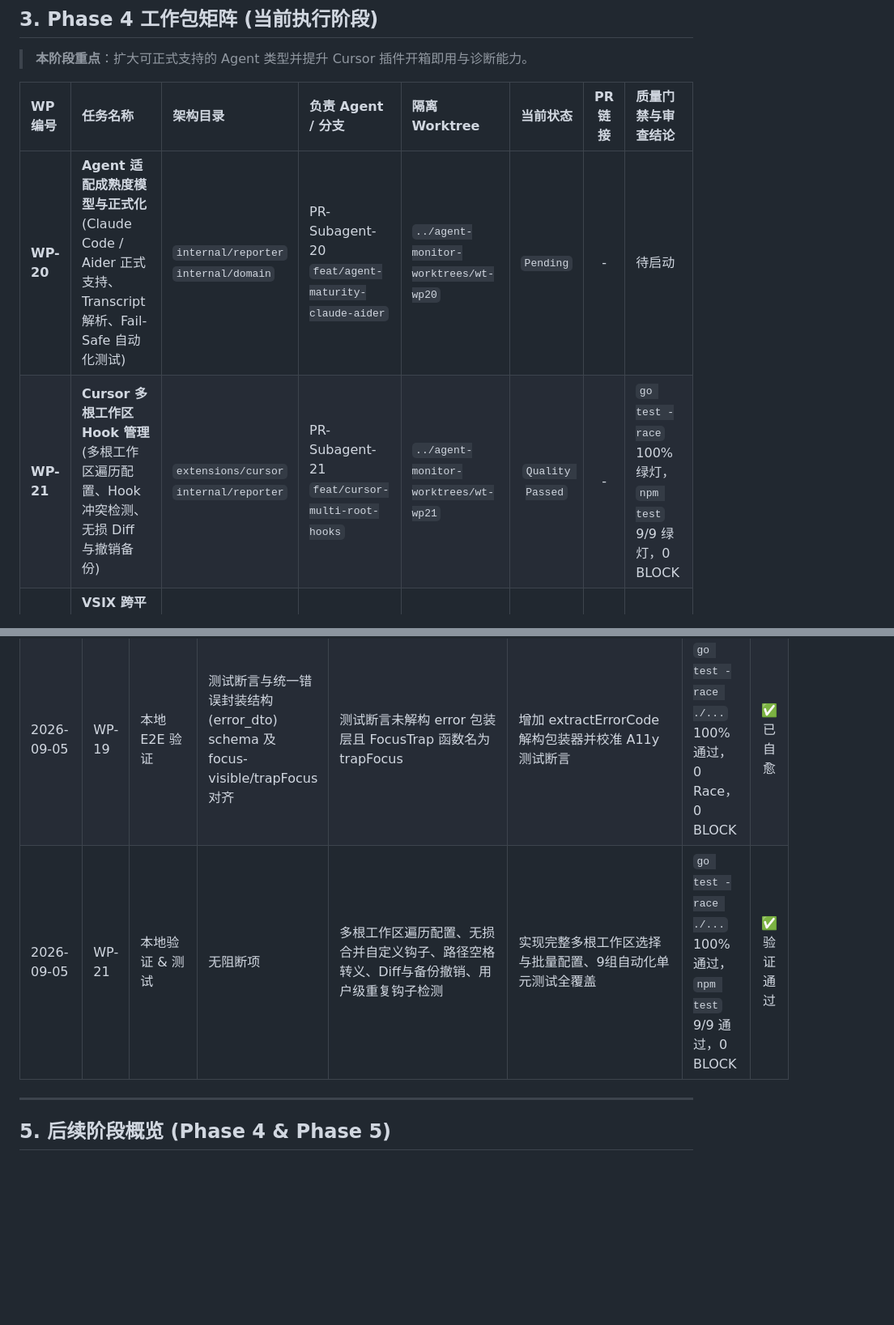
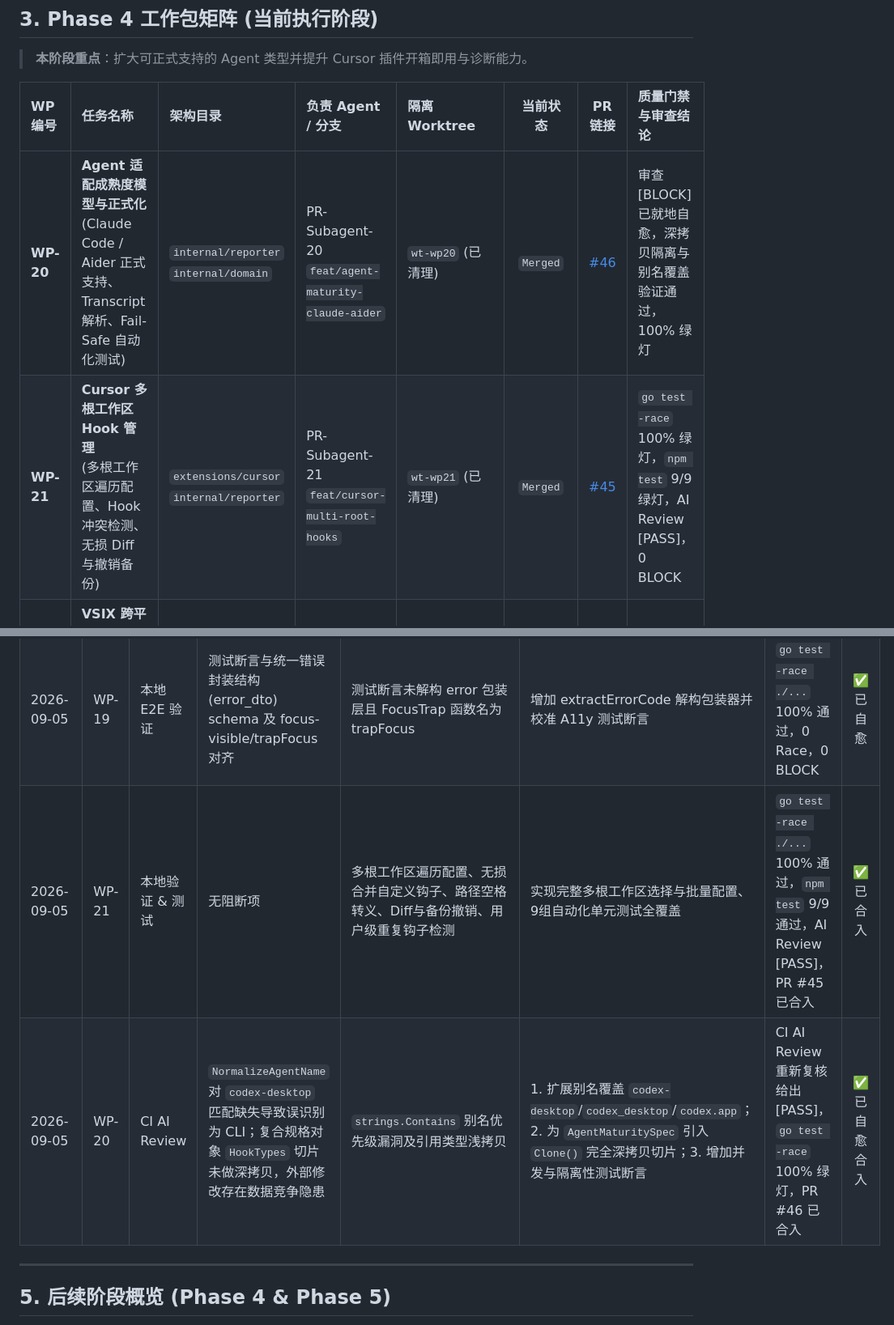
Before and after one commit to Zelayan/agent-monitor, a Markdown page: docs/PROGRESS.md, 2 parts joined by grey strips. Shown at 81% size. GitHub-like rendering; blank space fills up the shorter version.

Commit message:
docs(workflow): record WP-20 and WP-21 completion, self-healing log, and merge status (#45, #46)

```diff
--- a/docs/PROGRESS.md
+++ b/docs/PROGRESS.md
@@ -60,8 +60,8 @@
 
 | WP 编号 | 任务名称 | 架构目录 | 负责 Agent / 分支 | 隔离 Worktree | 当前状态 | PR 链接 | 质量门禁与审查结论 |
 | :--- | :--- | :--- | :--- | :--- | :---: | :---: | :--- |
-| **WP-20** | **Agent 适配成熟度模型与正式化**<br>(Claude Code / Aider 正式支持、Transcript 解析、Fail-Safe 自动化测试) | `internal/reporter`<br>`internal/domain` | PR-Subagent-20<br>`feat/agent-maturity-claude-aider` | `../agent-monitor-worktrees/wt-wp20` | `Pending` | - | 待启动 |
-| **WP-21** | **Cursor 多根工作区 Hook 管理**<br>(多根工作区遍历配置、Hook 冲突检测、无损 Diff 与撤销备份) | `extensions/cursor`<br>`internal/reporter` | PR-Subagent-21<br>`feat/cursor-multi-root-hooks` | `../agent-monitor-worktrees/wt-wp21` | `Quality Passed` | - | `go test -race` 100% 绿灯，`npm test` 9/9 绿灯，0 BLOCK |
+| **WP-20** | **Agent 适配成熟度模型与正式化**<br>(Claude Code / Aider 正式支持、Transcript 解析、Fail-Safe 自动化测试) | `internal/reporter`<br>`internal/domain` | PR-Subagent-20<br>`feat/agent-maturity-claude-aider` | `wt-wp20` (已清理) | `Merged` | [#46](https://github.com/Zelayan/agent-monitor/pull/46) | 审查 [BLOCK] 已就地自愈，深拷贝隔离与别名覆盖验证通过，100% 绿灯 |
+| **WP-21** | **Cursor 多根工作区 Hook 管理**<br>(多根工作区遍历配置、Hook 冲突检测、无损 Diff 与撤销备份) | `extensions/cursor`<br>`internal/reporter` | PR-Subagent-21<br>`feat/cursor-multi-root-hooks` | `wt-wp21` (已清理) | `Merged` | [#45](https://github.com/Zelayan/agent-monitor/pull/45) | `go test -race` 100% 绿灯，`npm test` 9/9 绿灯，AI Review [PASS]，0 BLOCK |
 | **WP-22** | **VSIX 跨平台内置二进制与分发**<br>(全平台交叉编译分发、按 OS/Arch 智能选择、执行权限与校验和) | `extensions/cursor`<br>`Makefile` | PR-Subagent-22<br>`feat/vsix-cross-platform-binaries` | `../agent-monitor-worktrees/wt-wp22` | `Pending` | - | 待启动 (可并发) |
 | **WP-23** | **扩展自诊断与自动化测试**<br>(Output Channel、自诊断健康命令、端口/版本/SSE 检测与自动化测试) | `extensions/cursor` | PR-Subagent-23<br>`feat/cursor-diagnostics-and-tests` | `../agent-monitor-worktrees/wt-wp23` | `Pending` | - | 待启动 |
 
@@ -79,7 +79,8 @@
 | 2026-09-05 | WP-17 | CI & AI Review | 无阻断项 | 动态 Run/事件字典化与 Intl 格式化 | 全量字典化与本地化导出 | `go test -race` 全绿，AI Review Pass (PR #39) | ✅ 已归档 |
 | 2026-09-05 | WP-15 | CI AI Review | 批量选择状态未计入列渲染签名导致 Checkbox 勾选时 DOM 未更新 | 列签名 `runSig`/`compSig`/`failSig` 仅比对了版本和子任务，未包含 `selectedTaskIds.has(id)` | 在 `getColumnSignature` 中将 `selectedTaskIds.has(id)` 作为独立签名项纳入列变更比对 | CI AI Review 重新复核通过，`go test -race` 全绿 | ✅ 已自愈 |
 | 2026-09-05 | WP-19 | 本地 E2E 验证 | 测试断言与统一错误封装结构 (error_dto) schema 及 focus-visible/trapFocus 对齐 | 测试断言未解构 error 包装层且 FocusTrap 函数名为 trapFocus | 增加 extractErrorCode 解构包装器并校准 A11y 测试断言 | `go test -race ./...` 100% 通过，0 Race，0 BLOCK | ✅ 已自愈 |
-| 2026-09-05 | WP-21 | 本地验证 & 测试 | 无阻断项 | 多根工作区遍历配置、无损合并自定义钩子、路径空格转义、Diff与备份撤销、用户级重复钩子检测 | 实现完整多根工作区选择与批量配置、9组自动化单元测试全覆盖 | `go test -race ./...` 100% 通过，`npm test` 9/9 通过，0 BLOCK | ✅ 验证通过 |
+| 2026-09-05 | WP-21 | 本地验证 & 测试 | 无阻断项 | 多根工作区遍历配置、无损合并自定义钩子、路径空格转义、Diff与备份撤销、用户级重复钩子检测 | 实现完整多根工作区选择与批量配置、9组自动化单元测试全覆盖 | `go test -race ./...` 100% 通过，`npm test` 9/9 通过，AI Review [PASS]，PR #45 已合入 | ✅ 已合入 |
+| 2026-09-05 | WP-20 | CI AI Review | `NormalizeAgentName` 对 `codex-desktop` 匹配缺失导致误识别为 CLI；复合规格对象 `HookTypes` 切片未做深拷贝，外部修改存在数据竞争隐患 | `strings.Contains` 别名优先级漏洞及引用类型浅拷贝 | 1. 扩展别名覆盖 `codex-desktop`/`codex_desktop`/`codex.app`；2. 为 `AgentMaturitySpec` 引入 `Clone()` 完全深拷贝切片；3. 增加并发与隔离性测试断言 | CI AI Review 重新复核给出 [PASS]，`go test -race` 100% 绿灯，PR #46 已合入 | ✅ 已自愈合入 |
 
 ---
 
```
Also changed, not shown: docs/PROGRESS.en.md (+4 -3 lines).
